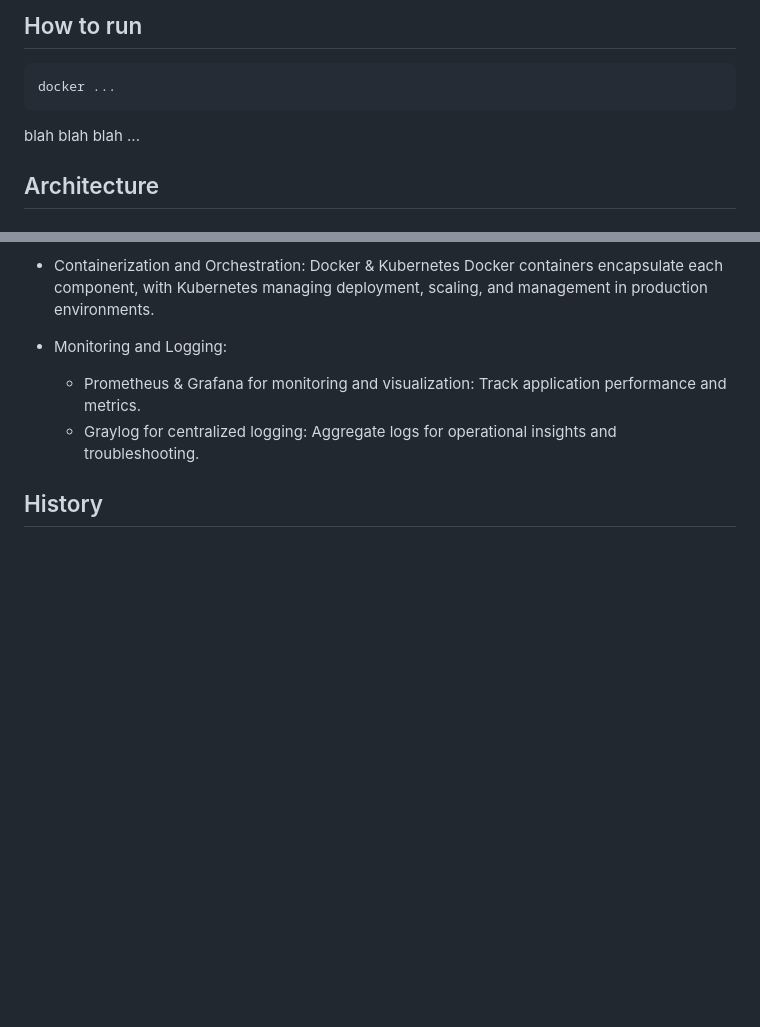
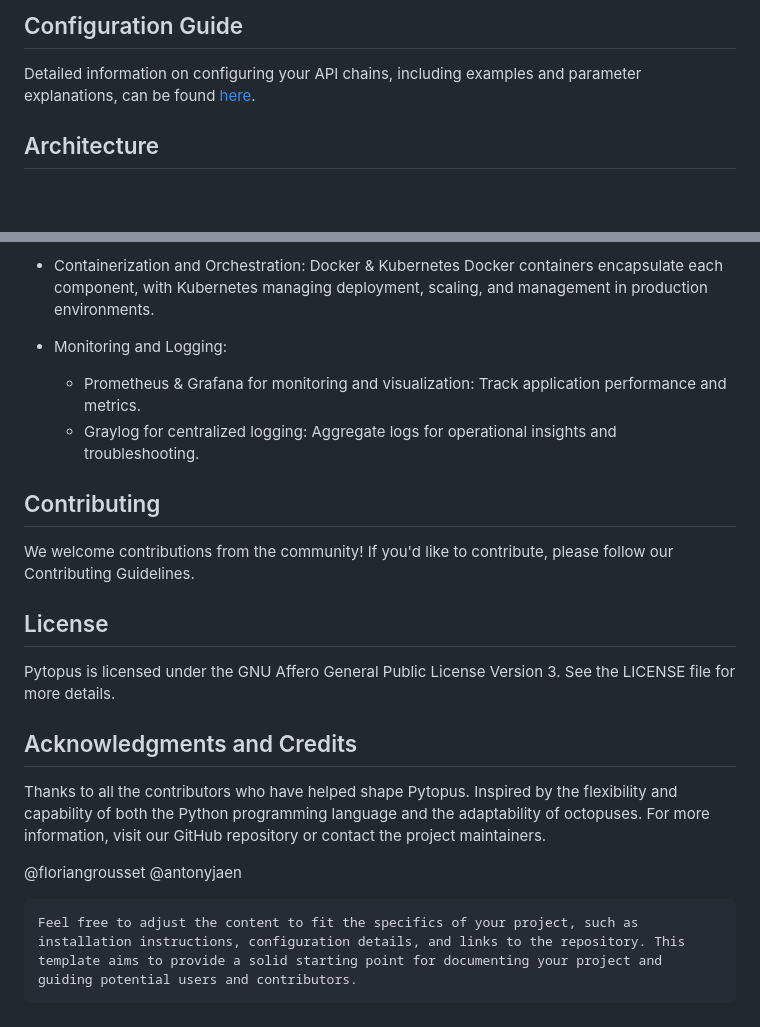
Before and after one commit to pythopus/pythopus, a Markdown page: README.md, 2 parts joined by grey strips. GitHub-like rendering; blank space fills up the shorter version.

````diff
--- a/README.md
+++ b/README.md
@@ -19,9 +78,7 @@ blah blah blah ...
 
-## How to run
-```bash
-docker ...
-```
-blah blah blah ...
+## Configuration Guide
+
+Detailed information on configuring your API chains, including examples and parameter explanations, can be found [here](future-link).
 
 ## Architecture
 
@@ -86,4 +143,20 @@ Let's outline each component and its role in our architecture:
     - Prometheus & Grafana for monitoring and visualization: Track application performance and metrics.
     - Graylog for centralized logging: Aggregate logs for operational insights and troubleshooting.
 
-## History
+## Contributing
+We welcome contributions from the community! If you'd like to contribute, please follow our Contributing Guidelines.
+
+## License
+Pytopus is licensed under the GNU Affero General Public License Version 3. See the LICENSE file for more details.
+
+## Acknowledgments and Credits
+Thanks to all the contributors who have helped shape Pytopus.
+Inspired by the flexibility and capability of both the Python programming language and the adaptability of octopuses.
+For more information, visit our GitHub repository or contact the project maintainers.
+
+@floriangrousset
+@antonyjaen
+
+```
+Feel free to adjust the content to fit the specifics of your project, such as installation instructions, configuration details, and links to the repository. This template aims to provide a solid starting point for documenting your project and guiding potential users and contributors.
+```
````
Also changed, not shown: other parts of README.md (+65 -6 lines).
